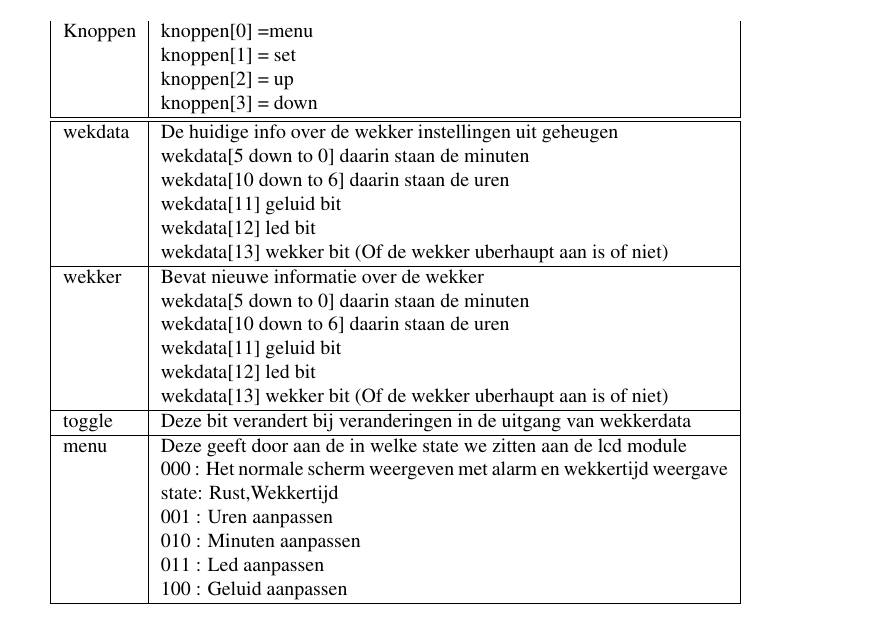
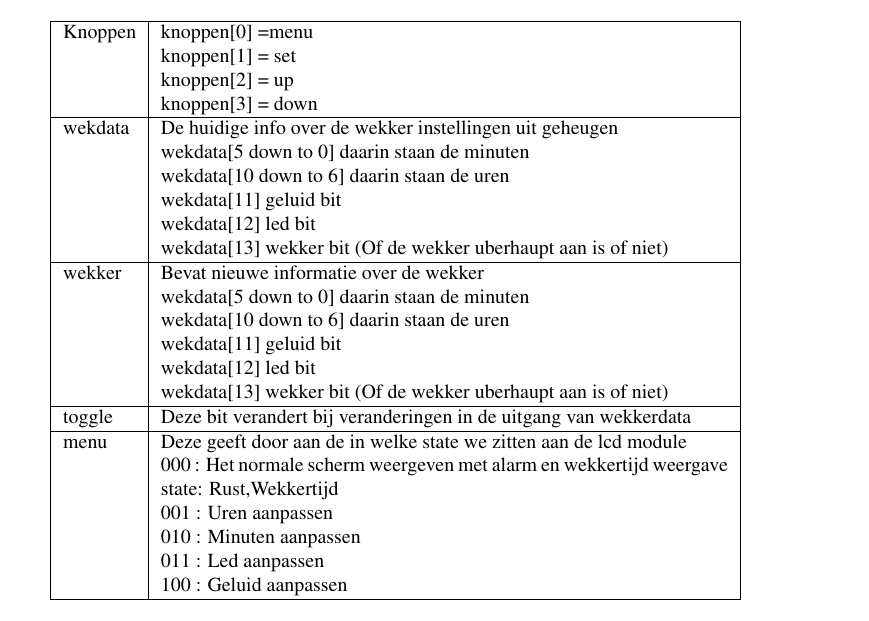
Before and after one commit to Alex-Oudsen/EPO-3, a LaTeX document (Wake-up light/Informatie per blok specificatie en states/Controller/states.tex): part of page 2 of 3, cut so that both start at the same text. Compiled offline with pdfLaTeX.

Commit message:
Fix de table

```diff
--- a/Wake-up light/Informatie per blok specificatie en states/Controller/states.tex
+++ b/Wake-up light/Informatie per blok specificatie en states/Controller/states.tex
@@ -87,11 +87,11 @@ Rens Hamburger & 4292936 \\
  \normalsize
 \section{Ingangen en uitgangen}
 \begin{tabular}{|l|p{10cm}|}
+\hline
 Knoppen & knoppen[0] =menu \newline
 knoppen[1] = set \newline
 knoppen[2] = up\newline
 knoppen[3] = down \\ \hline
-\hline
 wekdata & De huidige info over de wekker instellingen uit geheugen \newline
 wekdata[5 down to 0] daarin staan de minuten \newline
 wekdata[10 down to 6] daarin staan de uren \newline
```
